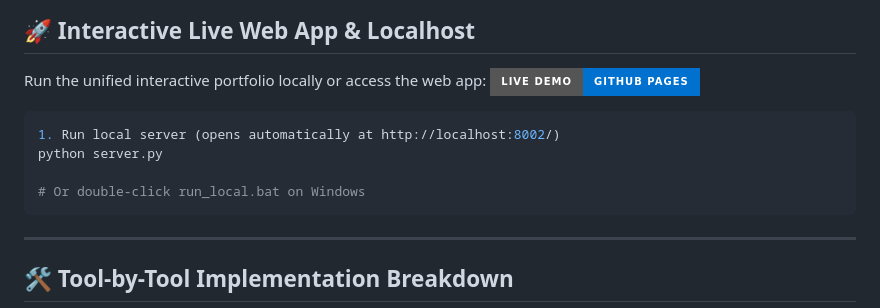
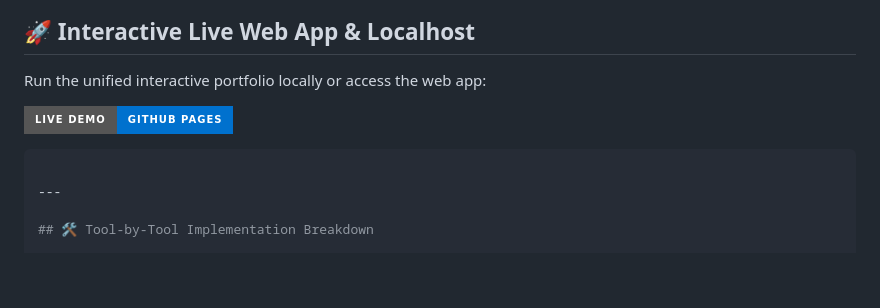
Before and after one commit to Aman2dwivedi/walmart-data-analytics, a Markdown page: README.md, the part around the change. Rendered like a GitHub page; badges without logos; blank space fills up the shorter version.

````diff
--- a/README.md
+++ b/README.md
@@ -29,13 +29,10 @@ The project demonstrates complete proficiency across the entire data lifecycle:
 ## 🚀 Interactive Live Web App & Localhost
 
 Run the unified interactive portfolio locally or access the web app:
+
+
 [![Live Demo](https://img.shields.io/badge/Live%20Demo-GitHub%20Pages-0071CE?style=for-the-badge&logo=github)](https://aman2dwivedi.github.io/walmart-data-analytics/)
 ```bash
-1. Run local server (opens automatically at http://localhost:8002/)
-python server.py
-
-# Or double-click run_local.bat on Windows
-```
 
 ---
 
````
